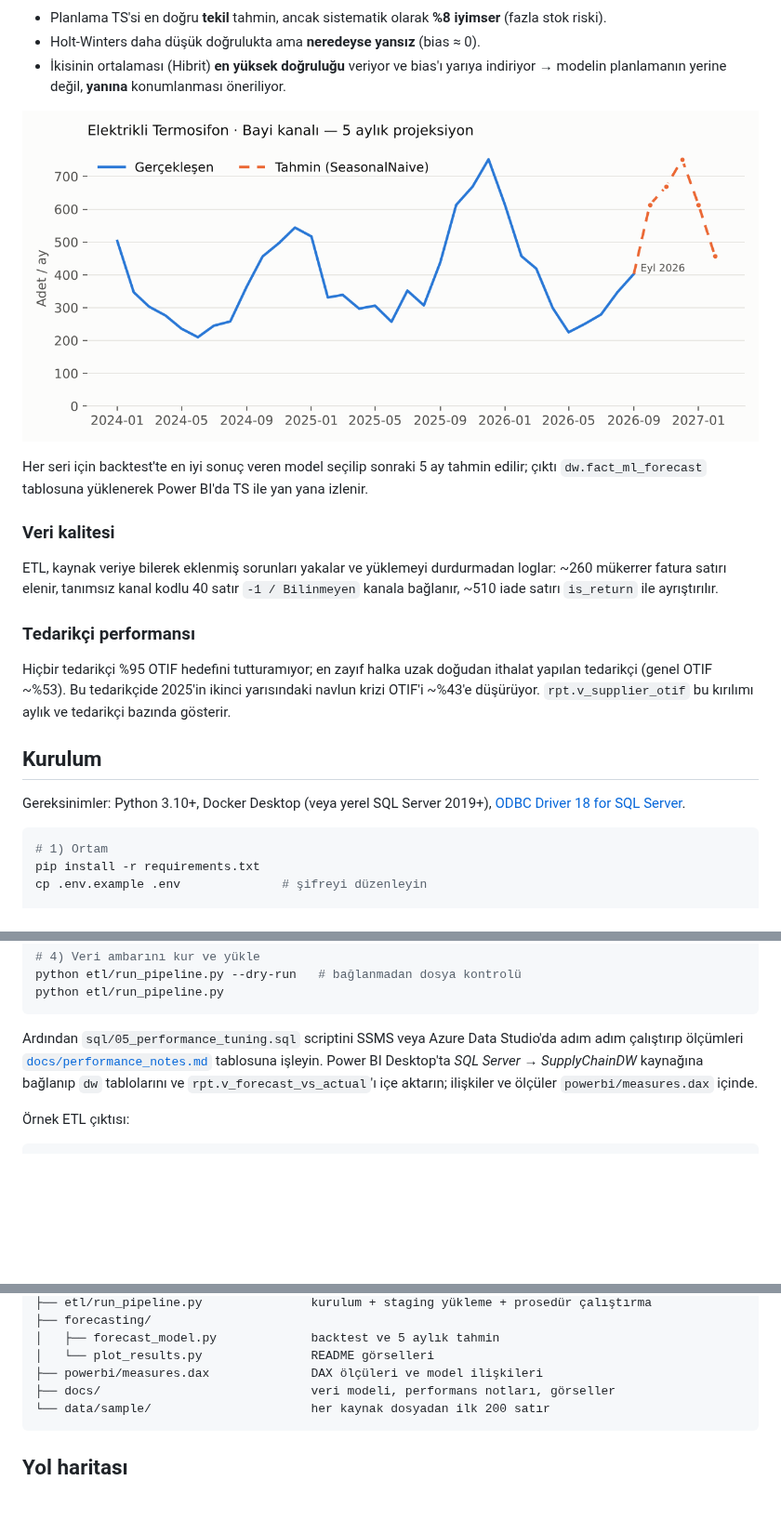
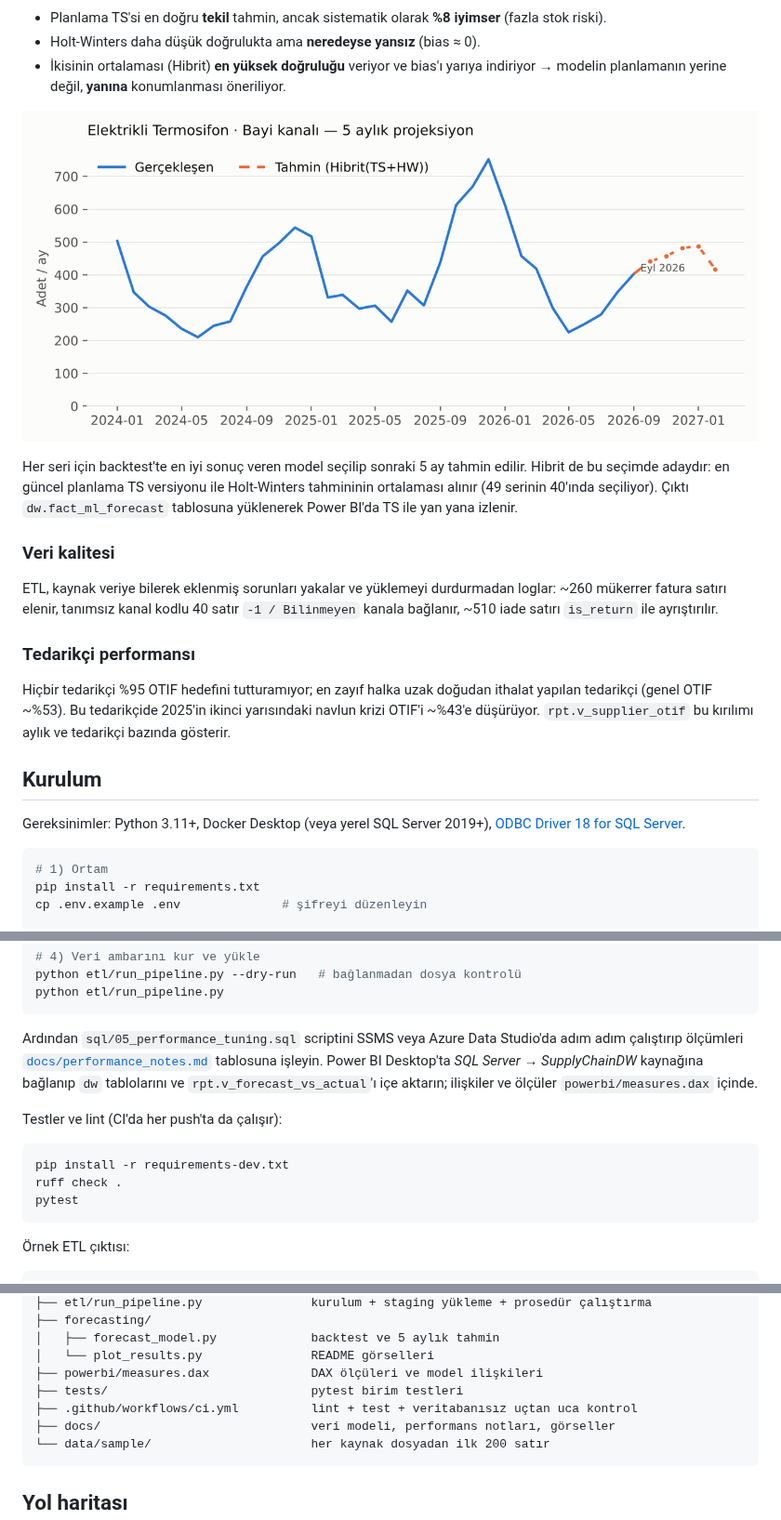
Before and after one commit to enesuykun/supply-chain-dwh, a Markdown page: README.md, 3 parts joined by grey strips. Shown at 93% size. Rendered like a GitHub page; pictures changed too: docs/img/example_forecast.png; blank space fills up the shorter version.

````diff
--- a/README.md
+++ b/README.md
@@ -84,8 +84,10 @@ Son 6 kapanmış ay için, planlama TS'sinin kesinleştiği andaki bilgiyle (hed
 
 ![Örnek tahmin](docs/img/example_forecast.png)
 
-Her seri için backtest'te en iyi sonuç veren model seçilip sonraki 5 ay tahmin edilir;
-çıktı `dw.fact_ml_forecast` tablosuna yüklenerek Power BI'da TS ile yan yana izlenir.
+Her seri için backtest'te en iyi sonuç veren model seçilip sonraki 5 ay tahmin edilir.
+Hibrit de bu seçimde adaydır: en güncel planlama TS versiyonu ile Holt-Winters tahmininin
+ortalaması alınır (49 serinin 40'ında seçiliyor). Çıktı `dw.fact_ml_forecast` tablosuna
+yüklenerek Power BI'da TS ile yan yana izlenir.
 
 ### Veri kalitesi
 
@@ -101,7 +103,7 @@ tedarikçi (genel OTIF ~%53). Bu tedarikçide 2025'in ikinci yarısındaki navlu
 
 ## Kurulum
 
-Gereksinimler: Python 3.10+, Docker Desktop (veya yerel SQL Server 2019+),
+Gereksinimler: Python 3.11+, Docker Desktop (veya yerel SQL Server 2019+),
 [ODBC Driver 18 for SQL Server](https://learn.microsoft.com/sql/connect/odbc/download-odbc-driver-for-sql-server).
 
 ```bash
@@ -127,6 +129,14 @@ Ardından `sql/05_performance_tuning.sql` scriptini SSMS veya Azure Data Studio'
 Power BI Desktop'ta *SQL Server → SupplyChainDW* kaynağına bağlanıp `dw` tablolarını ve
 `rpt.v_forecast_vs_actual`'ı içe aktarın; ilişkiler ve ölçüler `powerbi/measures.dax` içinde.
 
+Testler ve lint (CI'da her push'ta da çalışır):
+
+```bash
+pip install -r requirements-dev.txt
+ruff check .
+pytest
+```
+
 Örnek ETL çıktısı:
 
 ```
@@ -151,6 +161,8 @@ SELECT TOP 20 * FROM rpt.v_forecast_accuracy WHERE lag_month = 1 ORDER BY month_
 │   ├── forecast_model.py             backtest ve 5 aylık tahmin
 │   └── plot_results.py               README görselleri
 ├── powerbi/measures.dax              DAX ölçüleri ve model ilişkileri
+├── tests/                            pytest birim testleri
+├── .github/workflows/ci.yml          lint + test + veritabanısız uçtan uca kontrol
 ├── docs/                             veri modeli, performans notları, görseller
 └── data/sample/                      her kaynak dosyadan ilk 200 satır
 ```
````
Also changed, not shown: 9 other files.
